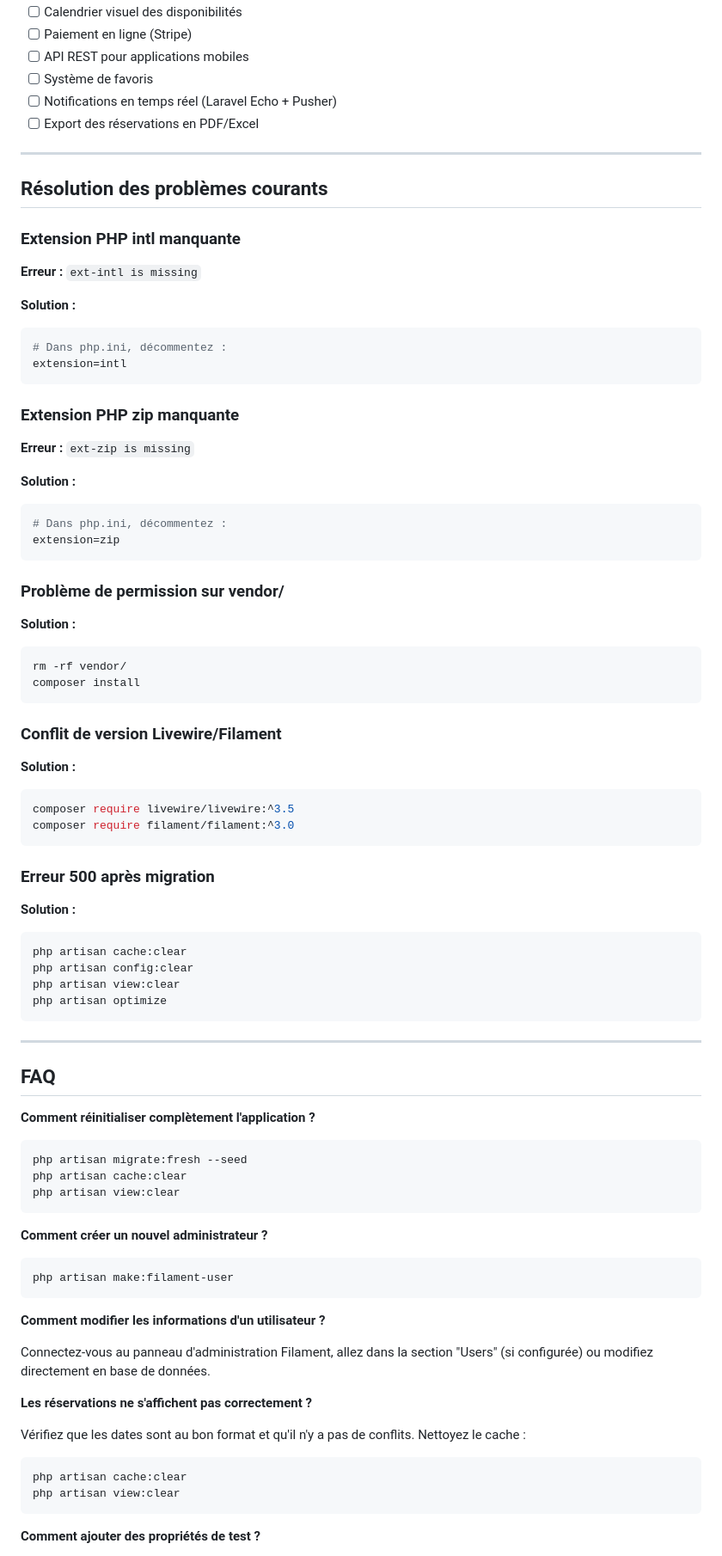
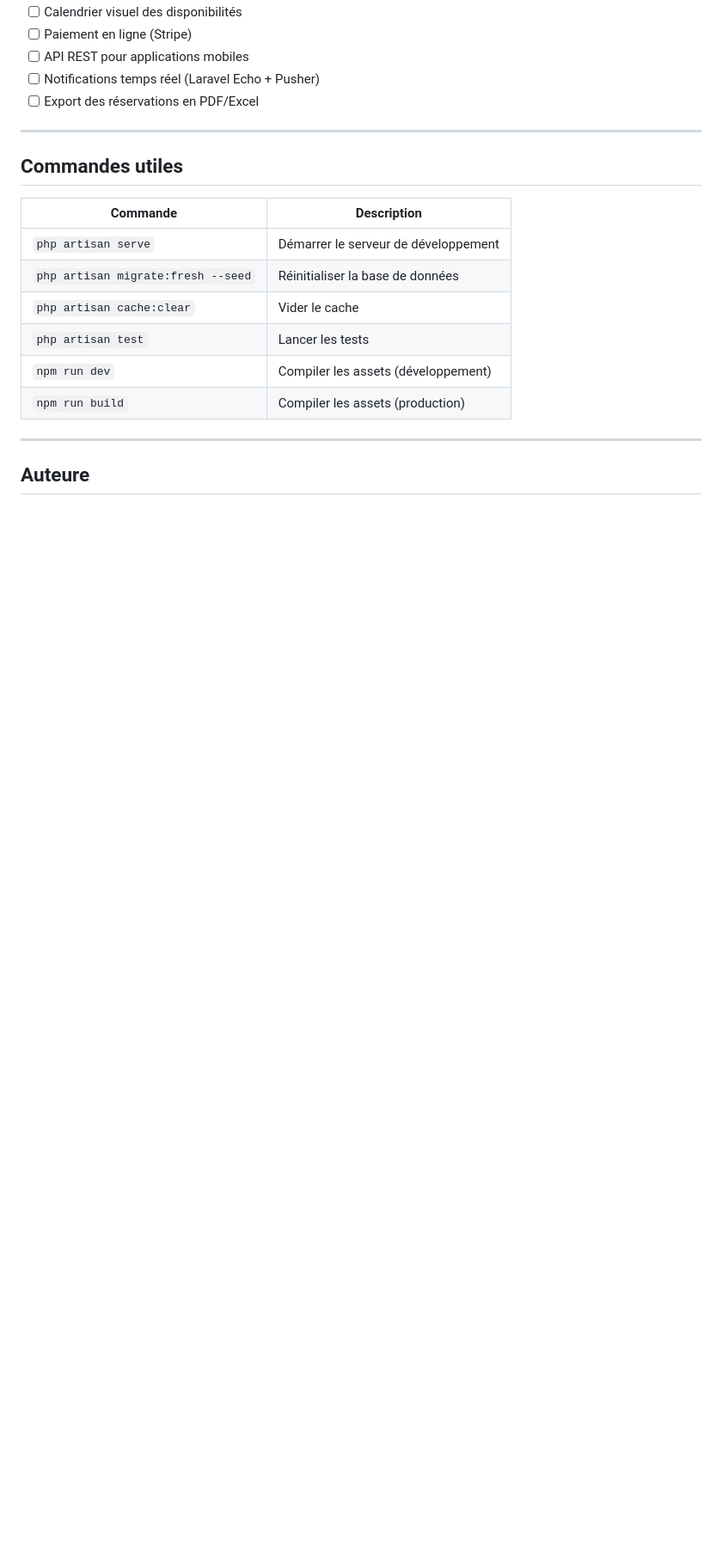
Before and after one commit to merveillekadymaitovo-stack/laravel-real-estate-booking, a Markdown page: README.md, the part around one of its changes. Shown at 86% size. Rendered like a GitHub page; blank space fills up the shorter version.

````diff
--- a/README.md
+++ b/README.md
@@ -240,89 +181,23 @@ Accédez ensuite à : [http://127.0.0.1:8000/admin](http://127.0.0.1:8000/admin)
 - [ ] Calendrier visuel des disponibilités
 - [ ] Paiement en ligne (Stripe)
 - [ ] API REST pour applications mobiles
-- [ ] Système de favoris
-- [ ] Notifications en temps réel (Laravel Echo + Pusher)
+- [ ] Notifications temps réel (Laravel Echo + Pusher)
 - [ ] Export des réservations en PDF/Excel
 
 ---
 
-##  Résolution des problèmes courants
+## Commandes utiles
 
-### Extension PHP intl manquante
-
-**Erreur :** `ext-intl is missing`
-
-**Solution :**
-```bash
-# Dans php.ini, décommentez :
-extension=intl
-```
-
-### Extension PHP zip manquante
-
-**Erreur :** `ext-zip is missing`
-
-**Solution :**
-```bash
-# Dans php.ini, décommentez :
-extension=zip
-```
-
-### Problème de permission sur vendor/
-
-**Solution :**
-```bash
-rm -rf vendor/
-composer install
-```
-
-### Conflit de version Livewire/Filament
-
-**Solution :**
-```bash
-composer require livewire/livewire:^3.5
-composer require filament/filament:^3.0
-```
-
-### Erreur 500 après migration
-
-**Solution :**
-```bash
-php artisan cache:clear
-php artisan config:clear
-php artisan view:clear
-php artisan optimize
-```
+| Commande | Description |
+|---|---|
+| `php artisan serve` | Démarrer le serveur de développement |
+| `php artisan migrate:fresh --seed` | Réinitialiser la base de données |
+| `php artisan cache:clear` | Vider le cache |
+| `php artisan test` | Lancer les tests |
+| `npm run dev` | Compiler les assets (développement) |
+| `npm run build` | Compiler les assets (production) |
 
 ---
 
-##  FAQ
+## Auteure
 
-**Comment réinitialiser complètement l'application ?**
-
-```bash
-php artisan migrate:fresh --seed
-php artisan cache:clear
-php artisan view:clear
-```
-
-**Comment créer un nouvel administrateur ?**
-
-```bash
-php artisan make:filament-user
-```
-
-**Comment modifier les informations d'un utilisateur ?**
-
-Connectez-vous au panneau d'administration Filament, allez dans la section "Users" (si configurée) ou modifiez directement en base de données.
-
-**Les réservations ne s'affichent pas correctement ?**
-
-Vérifiez que les dates sont au bon format et qu'il n'y a pas de conflits. Nettoyez le cache :
-```bash
-php artisan cache:clear
-php artisan view:clear
-```
-
-**Comment ajouter des propriétés de test ?**
-
````
Also changed, not shown: other parts of README.md (+67 -185 lines).
